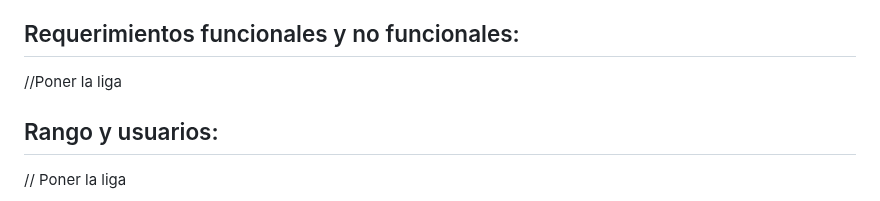
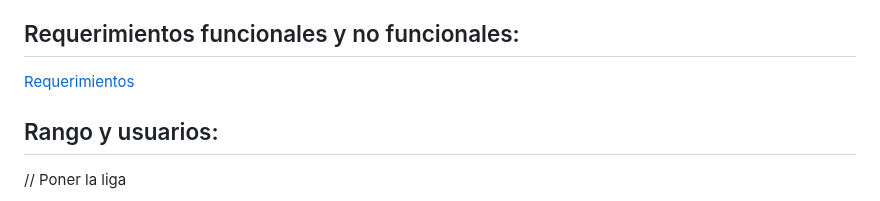
Before and after one commit to Killercrod/Repositorio-de-Programacion-Orientada-a-objetos, a Markdown page: README.md, the part around the change. GitHub-like rendering.

Commit message:
Update README.md
Prueba para ver si sirven los enlaces a las diferentes partes del repositorio, REQUERIMIENTOS

```diff
--- a/README.md
+++ b/README.md
@@ -65,7 +65,8 @@ Sistemas inteligentes: Utilización de OCR y reconocimiento de patrones
 Arquitectura de sistemas: Diseño de sistema en tiempo real con componentes especializados
 ## Requerimientos funcionales y no funcionales:
 
-//Poner la liga
+[Requerimientos](#requerimientos-funcionales-y-no-funcionales)
+
 
 ## Rango y usuarios:
 
```
